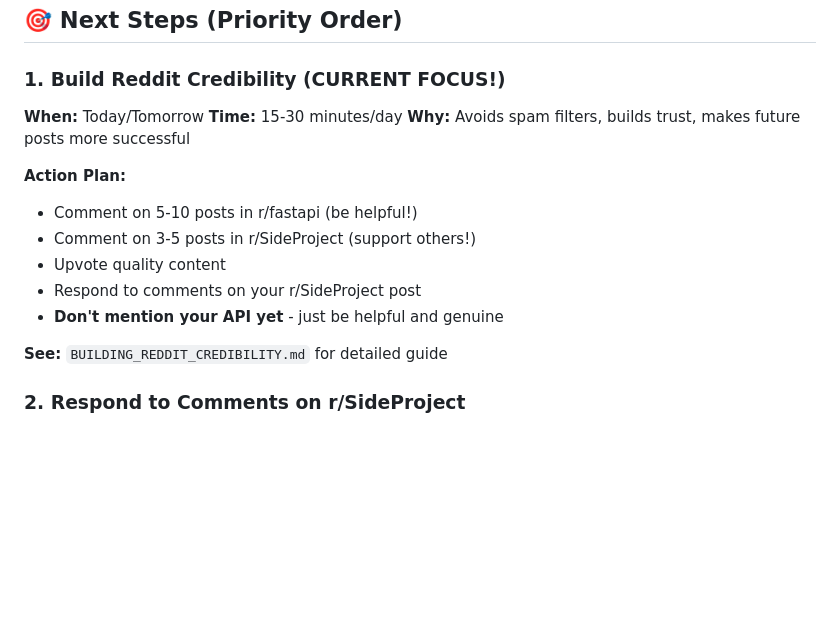
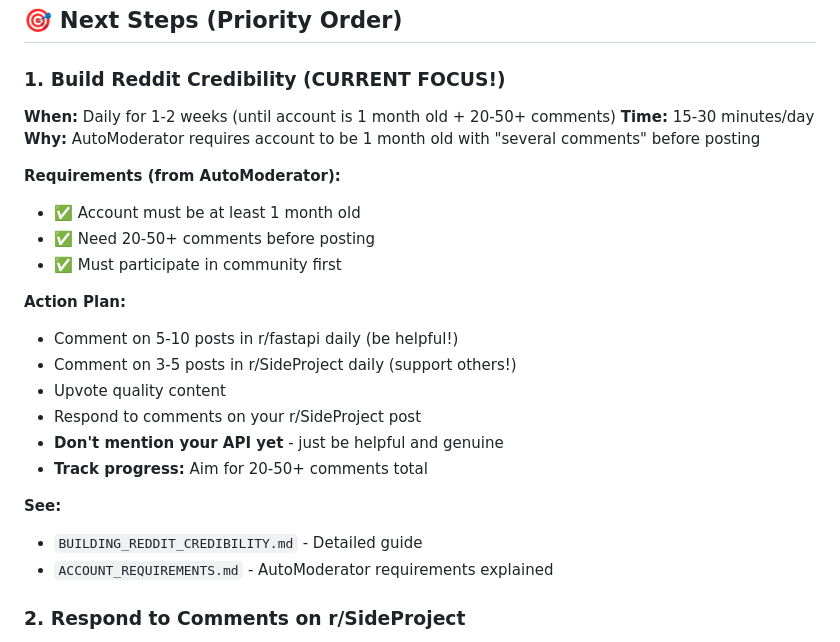
Before and after one commit to lowriskbtc/ai-decision-engine-api, a Markdown page: YOUR_PROGRESS.md, the part around the change. Drawn GitHub-style; blank space fills up the shorter version.

```diff
--- a/YOUR_PROGRESS.md
+++ b/YOUR_PROGRESS.md
@@ -33,18 +33,26 @@ You'll see:
 ## 🎯 Next Steps (Priority Order)
 
 ### 1. Build Reddit Credibility (CURRENT FOCUS!)
-**When:** Today/Tomorrow
+**When:** Daily for 1-2 weeks (until account is 1 month old + 20-50+ comments)
 **Time:** 15-30 minutes/day
-**Why:** Avoids spam filters, builds trust, makes future posts more successful
+**Why:** AutoModerator requires account to be 1 month old with "several comments" before posting
+
+**Requirements (from AutoModerator):**
+- ✅ Account must be at least 1 month old
+- ✅ Need 20-50+ comments before posting
+- ✅ Must participate in community first
 
 **Action Plan:**
-- Comment on 5-10 posts in r/fastapi (be helpful!)
-- Comment on 3-5 posts in r/SideProject (support others!)
+- Comment on 5-10 posts in r/fastapi daily (be helpful!)
+- Comment on 3-5 posts in r/SideProject daily (support others!)
 - Upvote quality content
 - Respond to comments on your r/SideProject post
 - **Don't mention your API yet** - just be helpful and genuine
+- **Track progress:** Aim for 20-50+ comments total
 
-**See:** `BUILDING_REDDIT_CREDIBILITY.md` for detailed guide
+**See:**
+- `BUILDING_REDDIT_CREDIBILITY.md` - Detailed guide
+- `ACCOUNT_REQUIREMENTS.md` - AutoModerator requirements explained
 
 ### 2. Respond to Comments on r/SideProject
 **When:** Daily, as comments come in
```
Also changed, not shown: ACCOUNT_REQUIREMENTS.md (added, +139 -0 lines), BUILDING_REDDIT_CREDIBILITY.md (+39 -14 lines).
